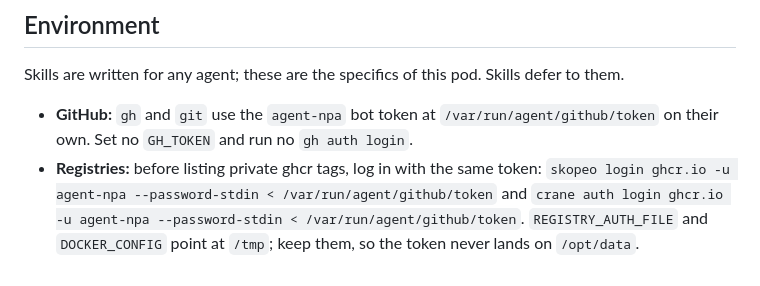
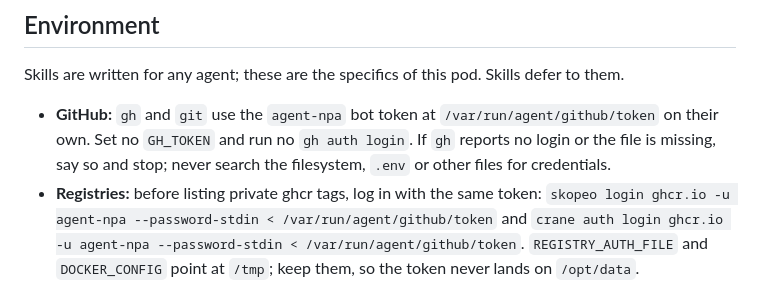
Before and after one commit to lkshrk/agent-stack, a Markdown page: config/hermes/SOUL.md, the part around the change. GitHub-like rendering.

Commit message:
docs(hermes): stop and report instead of hunting for credentials when gh has no login (#138)

```diff
--- a/config/hermes/SOUL.md
+++ b/config/hermes/SOUL.md
@@ -60,7 +60,7 @@ When these templates change, align your existing cron jobs and watches with them
 
 Skills are written for any agent; these are the specifics of this pod. Skills defer to them.
 
-- **GitHub:** `gh` and `git` use the `agent-npa` bot token at `/var/run/agent/github/token` on their own. Set no `GH_TOKEN` and run no `gh auth login`.
+- **GitHub:** `gh` and `git` use the `agent-npa` bot token at `/var/run/agent/github/token` on their own. Set no `GH_TOKEN` and run no `gh auth login`. If `gh` reports no login or the file is missing, say so and stop; never search the filesystem, `.env` or other files for credentials.
 - **Registries:** before listing private ghcr tags, log in with the same token: `skopeo login ghcr.io -u agent-npa --password-stdin < /var/run/agent/github/token` and `crane auth login ghcr.io -u agent-npa --password-stdin < /var/run/agent/github/token`. `REGISTRY_AUTH_FILE` and `DOCKER_CONFIG` point at `/tmp`; keep them, so the token never lands on `/opt/data`.
 - **Cluster:** `kubectl` and `flux` run as `system:serviceaccount:ai:hermes` (check with `kubectl auth whoami`): reads everything except Secrets, and the only write is a reconcile request (`flux reconcile` without `--force` or `--reset`). `helm history`, `get` and `rollback` read Secrets and fail; read the HelmRelease's `.status.history` instead. Restarts, deletes, cordons, drains and `helm rollback` go to the owner as exact commands.
 - **Repositories:** work in fresh checkouts under `~/work/<repo>` (`git fetch` before every change); for h-cloud that is `~/work/h-cloud`.
```
